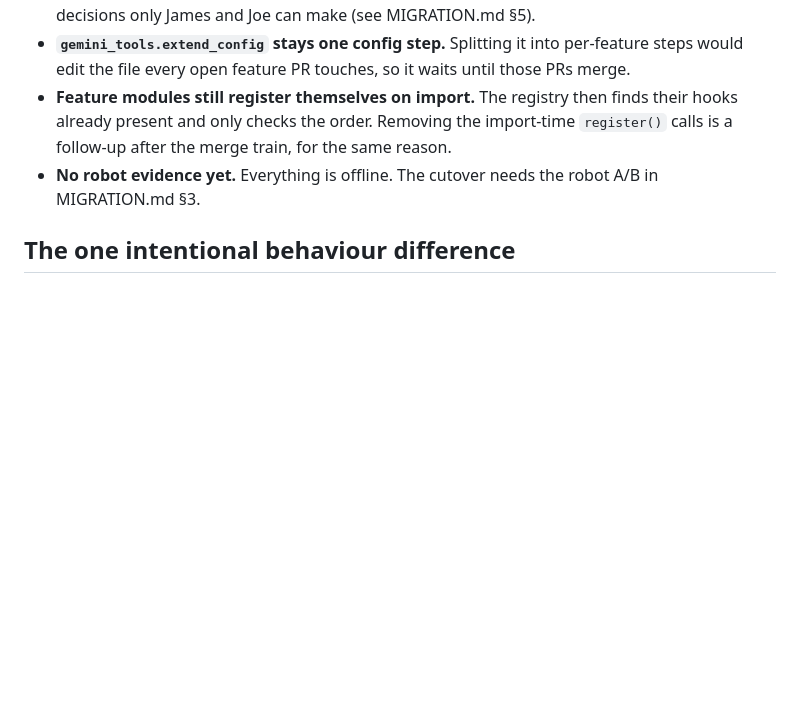
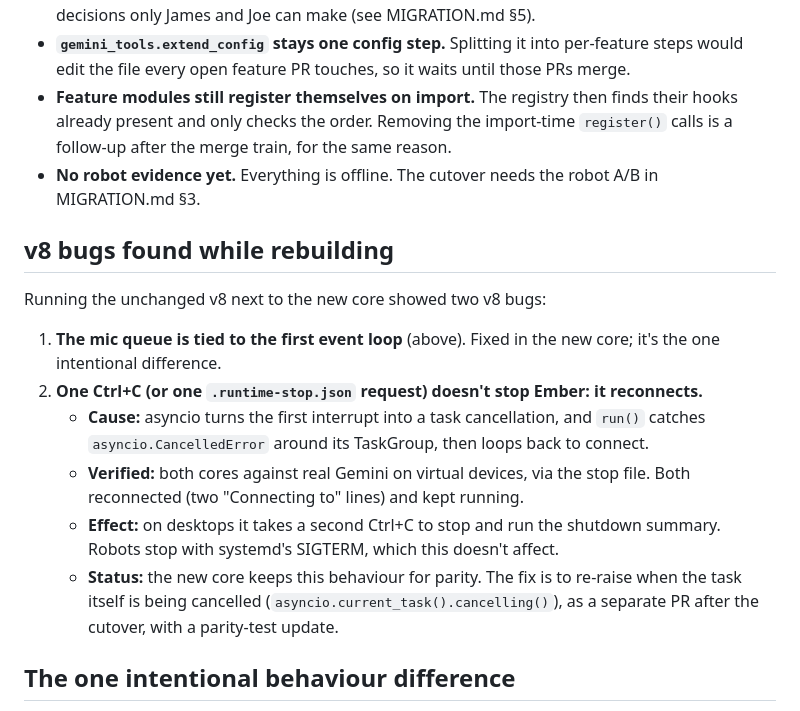
Before and after one commit to JoeKojima/Baymax, a Markdown page: docs/architecture/WHY.md, the part around the change. GitHub-like rendering; blank space fills up the shorter version.

Commit message:
Rebuild docs: record the v8 single-interrupt reconnect and the live virtual-device check

```diff
--- a/docs/architecture/WHY.md
+++ b/docs/architecture/WHY.md
@@ -65,5 +65,14 @@ ember/
 - **Feature modules still register themselves on import.** The registry then finds their hooks already present and only checks the order. Removing the import-time `register()` calls is a follow-up after the merge train, for the same reason.
 - **No robot evidence yet.** Everything is offline. The cutover needs the robot A/B in MIGRATION.md §3.
 
+## v8 bugs found while rebuilding
+Running the unchanged v8 next to the new core showed two v8 bugs:
+1. **The mic queue is tied to the first event loop** (above). Fixed in the new core; it's the one intentional difference.
+2. **One Ctrl+C (or one `.runtime-stop.json` request) doesn't stop Ember: it reconnects.**
+   - **Cause:** asyncio turns the first interrupt into a task cancellation, and `run()` catches `asyncio.CancelledError` around its TaskGroup, then loops back to connect.
+   - **Verified:** both cores against real Gemini on virtual devices, via the stop file. Both reconnected (two "Connecting to" lines) and kept running.
+   - **Effect:** on desktops it takes a second Ctrl+C to stop and run the shutdown summary. Robots stop with systemd's SIGTERM, which this doesn't affect.
+   - **Status:** the new core keeps this behaviour for parity. The fix is to re-raise when the task itself is being cancelled (`asyncio.current_task().cancelling()`), as a separate PR after the cutover, with a parity-test update.
+
 ## The one intentional behaviour difference
 The mic queue is created for each event loop rather than once at import (the bug described above). It only matters after v8's outer "critical error" restart. In every other path the two cores behave the same, as the parity tests show.
```
Also changed, not shown: docs/architecture/MIGRATION.md (+4 -0 lines).
